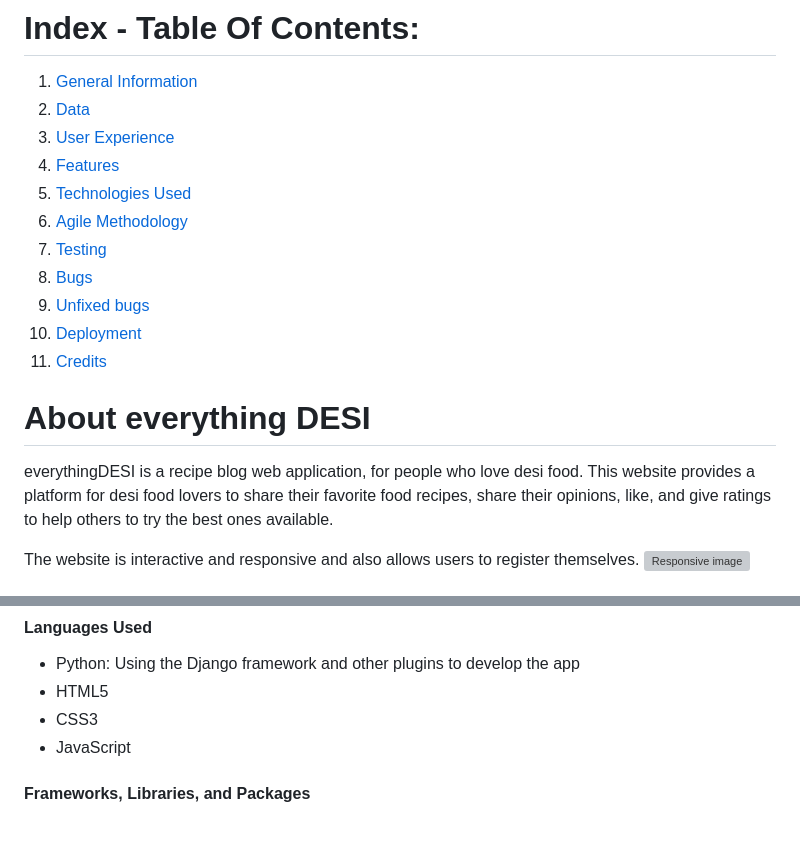
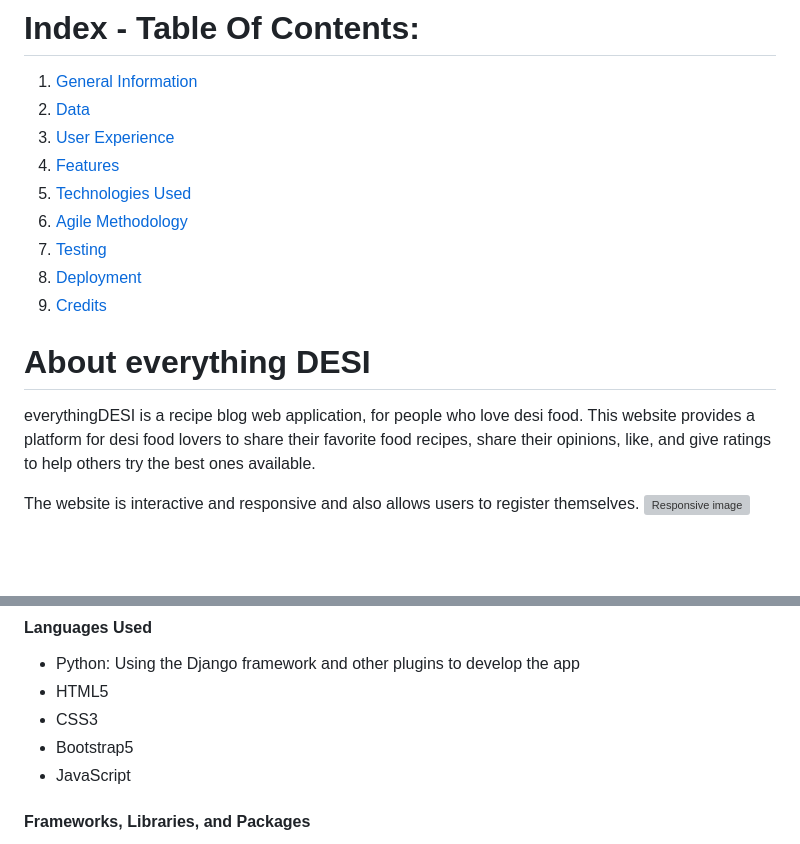
Before and after one commit to Sadaf-Tariq/pp4-desi-recipe-blog, a Markdown page: README.md, 2 parts joined by grey strips. Rendered like a GitHub page; blank space fills up the shorter version; grey boxes are pictures that could not be loaded.

```diff
--- a/README.md
+++ b/README.md
@@ -7,14 +7,12 @@
 6. [Technologies Used](#Technologies-Used)
 7. [Agile Methodology](#Agile-Methodology)
 8. [Testing](#Testing)
-10. [Bugs](#Bugs)
-11. [Unfixed bugs](#Unfixed-Bugs)
 12. [Deployment](#Deployment)
 13. [Credits](#Credits)
 
 # About everything DESI
 everythingDESI is a recipe blog web application, for people who love desi food. This website provides a platform for desi food lovers to share
-their favorite food recipes, share their opinions, like, and give ratings to help others to try the best ones available.
+their favorite food recipes, share their opinions, like, and give ratings to help others try the best ones available.
 
 The website is interactive and responsive and also allows users to register themselves.
 ![Responsive image](/README_FILES/respponsive.png)
@@ -327,6 +325,7 @@ I used [DrawSQL](https://drawsql.app/) to draw and visualize the database schema
 - Python: Using the Django framework and other plugins to develop the app
 - HTML5
 - CSS3
+- Bootstrap5
 - JavaScript
 
 #### Frameworks, Libraries, and Packages
```
Also changed, not shown: other parts of README.md (+147 -24 lines).
